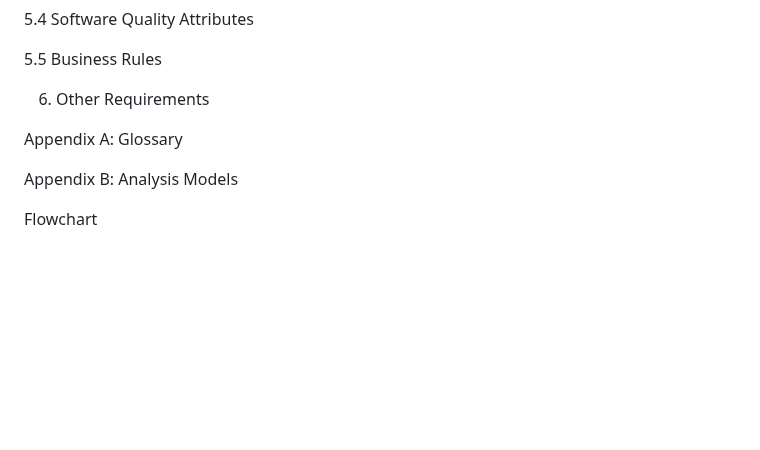
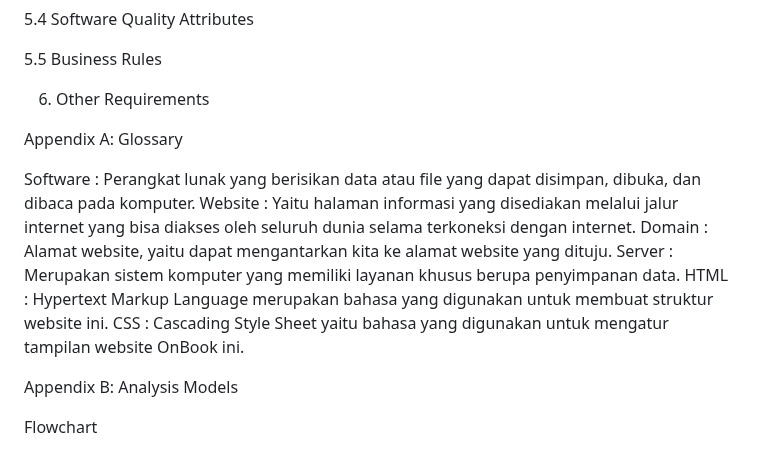
Before and after one commit to 22091397005MuhammadAinurRofik/2022a-kelompok6, a Markdown page: README.md, the part around the change. Drawn GitHub-style; blank space fills up the shorter version.

```diff
--- a/README.md
+++ b/README.md
@@ -402,6 +402,13 @@ Pada selector header berisi atribut :
 
 Appendix A: Glossary
 
+Software : Perangkat lunak yang berisikan data atau file yang dapat disimpan, dibuka, dan dibaca pada komputer.
+Website : Yaitu halaman informasi yang disediakan melalui jalur internet yang bisa diakses oleh seluruh dunia selama terkoneksi dengan internet.
+Domain : Alamat website, yaitu dapat mengantarkan kita ke alamat website yang dituju.
+Server : Merupakan sistem komputer yang memiliki layanan khusus berupa penyimpanan data.
+HTML : Hypertext Markup Language merupakan bahasa yang digunakan untuk membuat struktur website ini.
+CSS : Cascading Style Sheet yaitu bahasa yang digunakan untuk mengatur tampilan website OnBook ini.
+
 Appendix B: Analysis Models
 
 Flowchart
```
